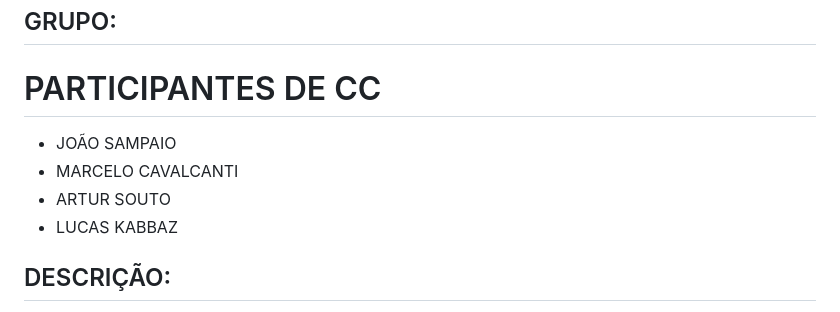
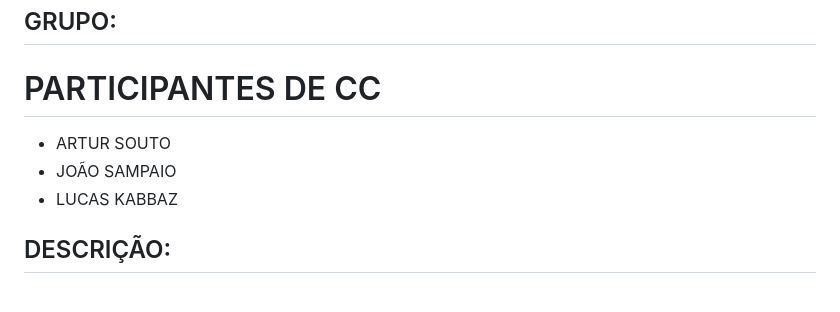
Before and after one commit to Zabbak/G10, a Markdown page: README.md, the part around the change. Rendered like a GitHub page.

```diff
--- a/README.md
+++ b/README.md
@@ -4,9 +4,8 @@
 
 # PARTICIPANTES DE CC
 
+* ARTUR SOUTO
 * JOÃO SAMPAIO
-* MARCELO CAVALCANTI
-* ARTUR SOUTO
 * LUCAS KABBAZ
 
 
```
